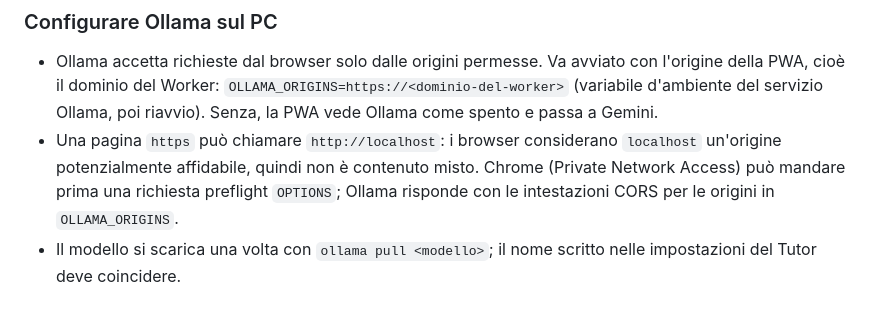
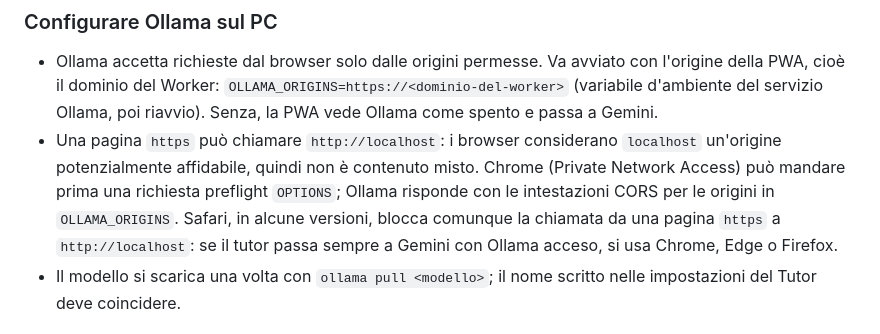
Before and after one commit to valeriocolapinto1-cpu/pitchstone, a Markdown page: docs/decisioni/0013-pwa.md, the part around the change. GitHub-like rendering.

Commit message:
ADR 0013: Safari e Ollama su localhost
Co-Authored-By: Claude Opus 5.5 <noreply@anthropic.com>
Claude-Session: https://claude.ai/code/session_01JY5Qd5UvUzh6XJvdQgNZEw

```diff
--- a/docs/decisioni/0013-pwa.md
+++ b/docs/decisioni/0013-pwa.md
@@ -19,7 +19,7 @@ Stato: accettata, 2026-10-15. Riferimento: ARCHITETTURA.md, sezione 9 (fase 10).
 ### Configurare Ollama sul PC
 
 - Ollama accetta richieste dal browser solo dalle origini permesse. Va avviato con l'origine della PWA, cioè il dominio del Worker: `OLLAMA_ORIGINS=https://<dominio-del-worker>` (variabile d'ambiente del servizio Ollama, poi riavvio). Senza, la PWA vede Ollama come spento e passa a Gemini.
-- Una pagina `https` può chiamare `http://localhost`: i browser considerano `localhost` un'origine potenzialmente affidabile, quindi non è contenuto misto. Chrome (Private Network Access) può mandare prima una richiesta preflight `OPTIONS`; Ollama risponde con le intestazioni CORS per le origini in `OLLAMA_ORIGINS`.
+- Una pagina `https` può chiamare `http://localhost`: i browser considerano `localhost` un'origine potenzialmente affidabile, quindi non è contenuto misto. Chrome (Private Network Access) può mandare prima una richiesta preflight `OPTIONS`; Ollama risponde con le intestazioni CORS per le origini in `OLLAMA_ORIGINS`. Safari, in alcune versioni, blocca comunque la chiamata da una pagina `https` a `http://localhost`: se il tutor passa sempre a Gemini con Ollama acceso, si usa Chrome, Edge o Firefox.
 - Il modello si scarica una volta con `ollama pull <modello>`; il nome scritto nelle impostazioni del Tutor deve coincidere.
 
 ## Da completare
```
